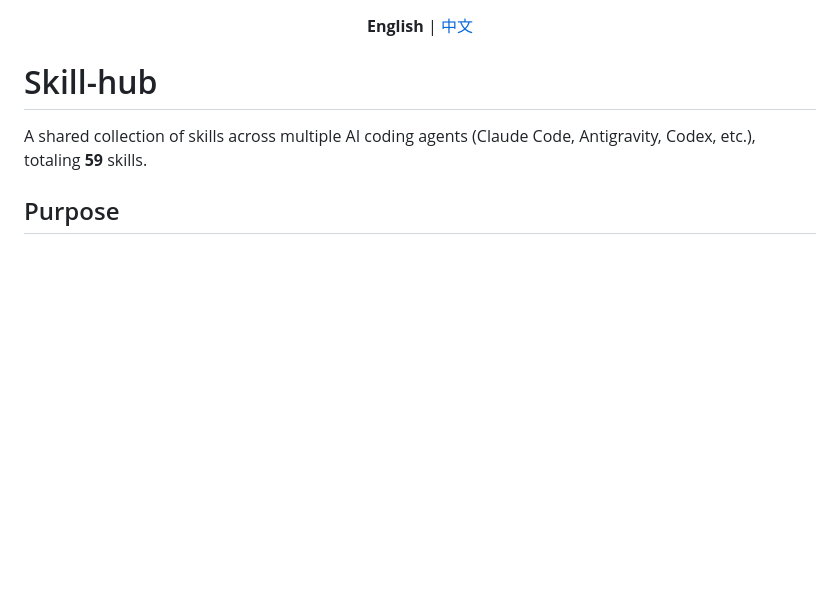
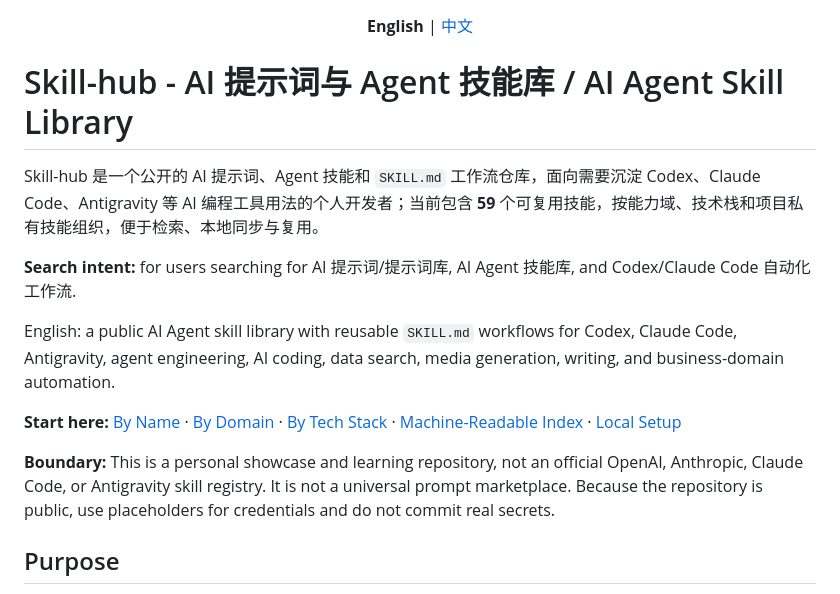
Before and after one commit to Singularity-AI-Gamer/agent-skills, a Markdown page: README.md, the part around the change. Drawn GitHub-style; blank space fills up the shorter version.

Commit message:
docs: improve Chinese-first SEO copy
README-only SEO copy update focused on broad Chinese search terms. No metadata changes.

```diff
--- a/README.md
+++ b/README.md
@@ -4,9 +4,17 @@
 
 </div>
 
-# Skill-hub
+# Skill-hub - AI 提示词与 Agent 技能库 / AI Agent Skill Library
 
-A shared collection of skills across multiple AI coding agents (Claude Code, Antigravity, Codex, etc.), totaling **59** skills.
+Skill-hub 是一个公开的 AI 提示词、Agent 技能和 `SKILL.md` 工作流仓库，面向需要沉淀 Codex、Claude Code、Antigravity 等 AI 编程工具用法的个人开发者；当前包含 **59** 个可复用技能，按能力域、技术栈和项目私有技能组织，便于检索、本地同步与复用。
+
+**Search intent:** for users searching for AI 提示词/提示词库, AI Agent 技能库, and Codex/Claude Code 自动化工作流.
+
+English: a public AI Agent skill library with reusable `SKILL.md` workflows for Codex, Claude Code, Antigravity, agent engineering, AI coding, data search, media generation, writing, and business-domain automation.
+
+**Start here:** [By Name](./_meta/by-name.md) · [By Domain](./_meta/by-domain.md) · [By Tech Stack](./_meta/by-platform.md) · [Machine-Readable Index](./_meta/skills-lock.json) · [Local Setup](#local-setup-user-configured)
+
+**Boundary:** This is a personal showcase and learning repository, not an official OpenAI, Anthropic, Claude Code, or Antigravity skill registry. It is not a universal prompt marketplace. Because the repository is public, use placeholders for credentials and do not commit real secrets.
 
 ## Purpose
 
```
Also changed, not shown: README_zh.md (+8 -2 lines).
